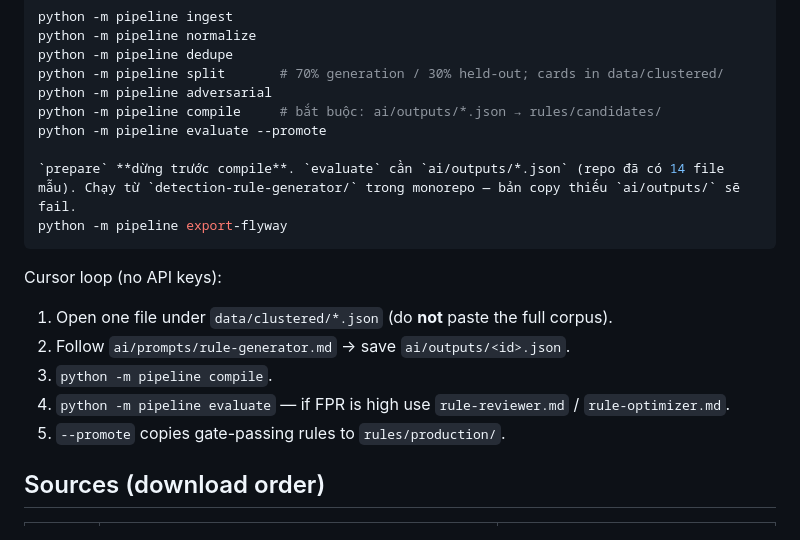
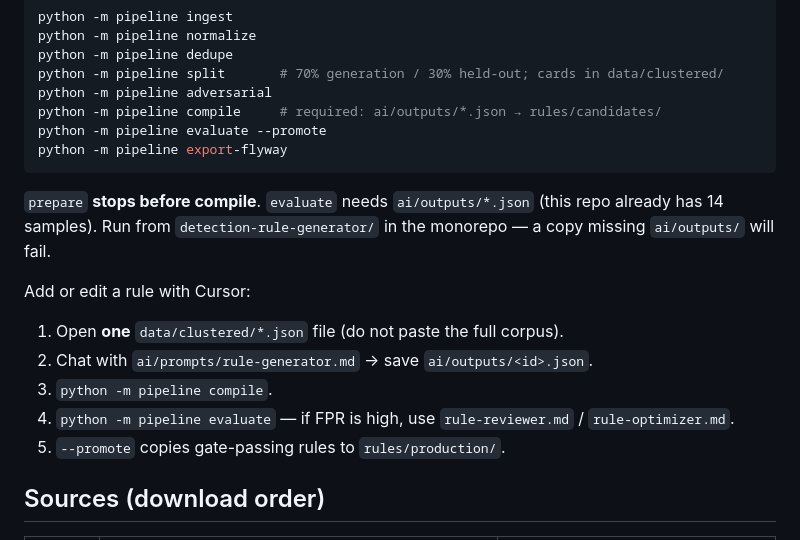
Before and after one commit to quagh03/IT6027-26.1A01-G21-WAF-log-analyzer, a Markdown page: detection-rule-generator/README.md, the part around one of its changes. GitHub-like rendering.

````diff
--- a/detection-rule-generator/README.md
+++ b/detection-rule-generator/README.md
@@ -58,19 +95,19 @@ python -m pipeline normalize
 python -m pipeline dedupe
 python -m pipeline split       # 70% generation / 30% held-out; cards in data/clustered/
 python -m pipeline adversarial
-python -m pipeline compile     # bắt buộc: ai/outputs/*.json → rules/candidates/
+python -m pipeline compile     # required: ai/outputs/*.json → rules/candidates/
 python -m pipeline evaluate --promote
-
-`prepare` **dừng trước compile**. `evaluate` cần `ai/outputs/*.json` (repo đã có 14 file mẫu). Chạy từ `detection-rule-generator/` trong monorepo — bản copy thiếu `ai/outputs/` sẽ fail.
 python -m pipeline export-flyway
 ```
 
-Cursor loop (no API keys):
+`prepare` **stops before compile**. `evaluate` needs `ai/outputs/*.json` (this repo already has 14 samples). Run from `detection-rule-generator/` in the monorepo — a copy missing `ai/outputs/` will fail.
 
-1. Open one file under `data/clustered/*.json` (do **not** paste the full corpus).
-2. Follow `ai/prompts/rule-generator.md` → save `ai/outputs/<id>.json`.
+Add or edit a rule with Cursor:
+
+1. Open **one** `data/clustered/*.json` file (do not paste the full corpus).
+2. Chat with `ai/prompts/rule-generator.md` → save `ai/outputs/<id>.json`.
 3. `python -m pipeline compile`.
-4. `python -m pipeline evaluate` — if FPR is high use `rule-reviewer.md` / `rule-optimizer.md`.
+4. `python -m pipeline evaluate` — if FPR is high, use `rule-reviewer.md` / `rule-optimizer.md`.
 5. `--promote` copies gate-passing rules to `rules/production/`.
 
 ## Sources (download order)
````
Also changed, not shown: other parts of detection-rule-generator/README.md (+37 -0 lines).
